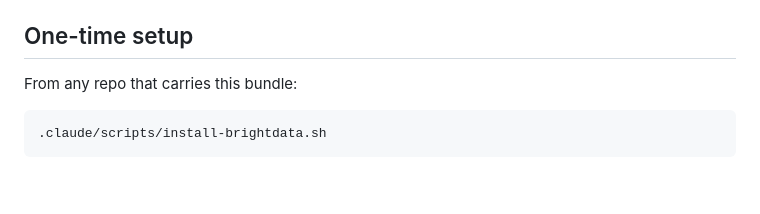
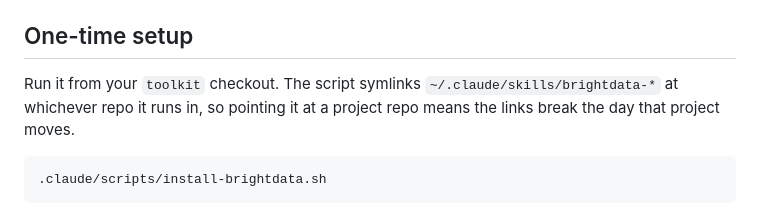
Before and after one commit to shiniguchi/statistics, a Markdown page: docs/brightdata-setup.md, the part around the change. GitHub-like rendering; blank space fills up the shorter version.

Commit message:
sync: synced local 'docs/brightdata-setup.md' with remote 'docs/brightdata-setup.md'

````diff
--- a/docs/brightdata-setup.md
+++ b/docs/brightdata-setup.md
@@ -4,7 +4,9 @@ The 15 Bright Data skills are vendored in `.claude/skills/brightdata-*/` and pro
 
 ## One-time setup
 
-From any repo that carries this bundle:
+Run it from your `toolkit` checkout. The script symlinks
+`~/.claude/skills/brightdata-*` at whichever repo it runs in, so pointing it at a
+project repo means the links break the day that project moves.
 
 ```bash
 .claude/scripts/install-brightdata.sh
````
